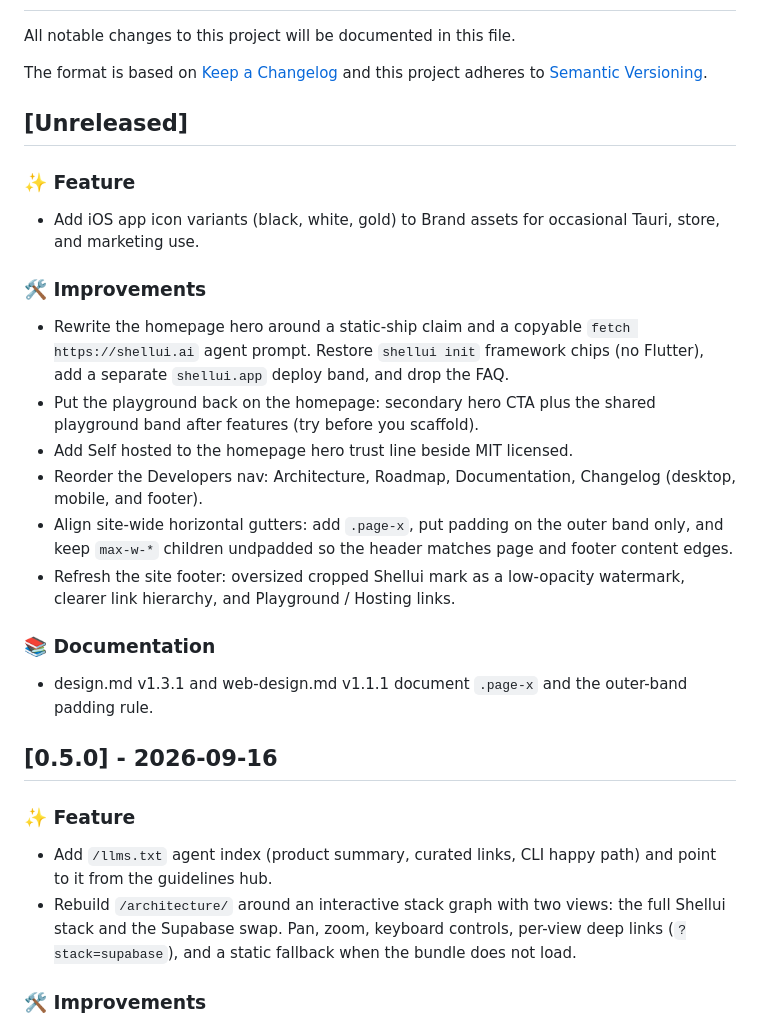
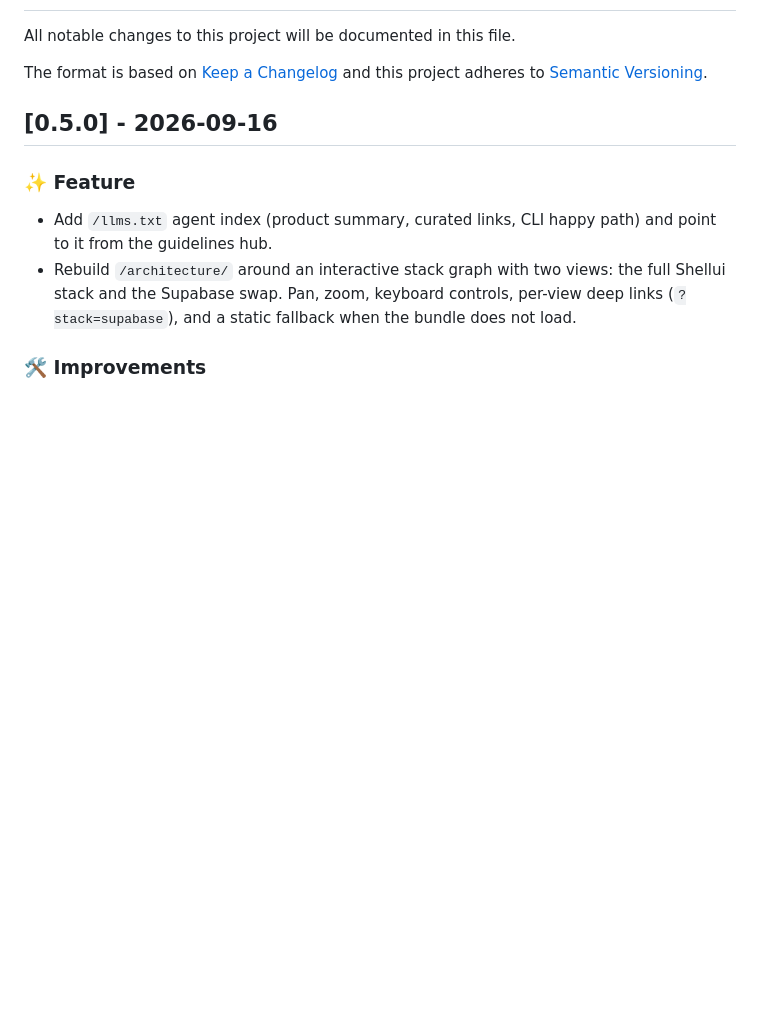
Before and after one commit to shellui/website, a Markdown page: CHANGELOG.md, the part around the change. Drawn GitHub-style; blank space fills up the shorter version.

Commit message:
Remove changelog

```diff
--- a/CHANGELOG.md
+++ b/CHANGELOG.md
@@ -20,25 +20,6 @@ and this project adheres to [Semantic Versioning](http://semver.org/).
 
 See for sample https://raw.githubusercontent.com/favoloso/conventional-changelog-emoji/master/CHANGELOG.md
 -->
-
-## [Unreleased]
-
-### ✨ Feature
-
-- Add iOS app icon variants (black, white, gold) to Brand assets for occasional Tauri, store, and marketing use.
-
-### 🛠 Improvements
-
-- Rewrite the homepage hero around a static-ship claim and a copyable `fetch https://shellui.ai` agent prompt. Restore `shellui init` framework chips (no Flutter), add a separate `shellui.app` deploy band, and drop the FAQ.
-- Put the playground back on the homepage: secondary hero CTA plus the shared playground band after features (try before you scaffold).
-- Add Self hosted to the homepage hero trust line beside MIT licensed.
-- Reorder the Developers nav: Architecture, Roadmap, Documentation, Changelog (desktop, mobile, and footer).
-- Align site-wide horizontal gutters: add `.page-x`, put padding on the outer band only, and keep `max-w-*` children undpadded so the header matches page and footer content edges.
-- Refresh the site footer: oversized cropped Shellui mark as a low-opacity watermark, clearer link hierarchy, and Playground / Hosting links.
-
-### 📚 Documentation
-
-- design.md v1.3.1 and web-design.md v1.1.1 document `.page-x` and the outer-band padding rule.
 
 ## [0.5.0] - 2026-09-16
 
```
